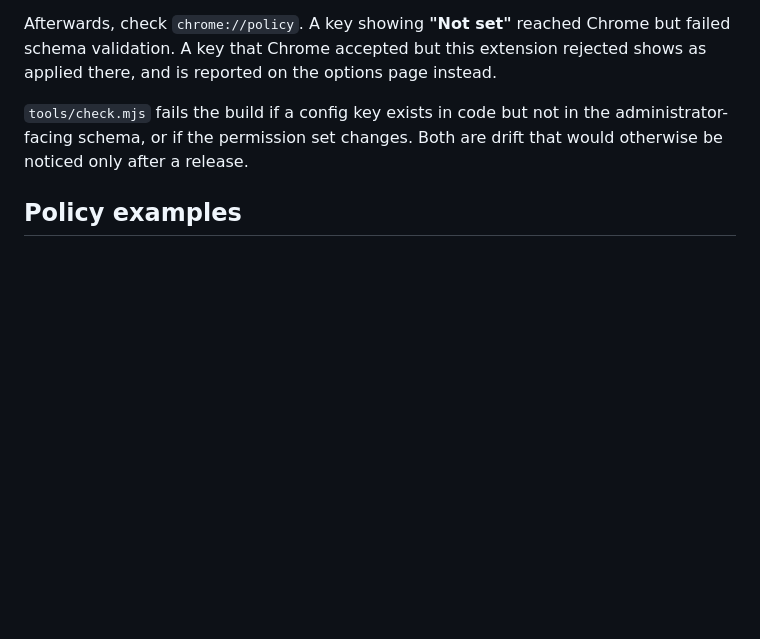
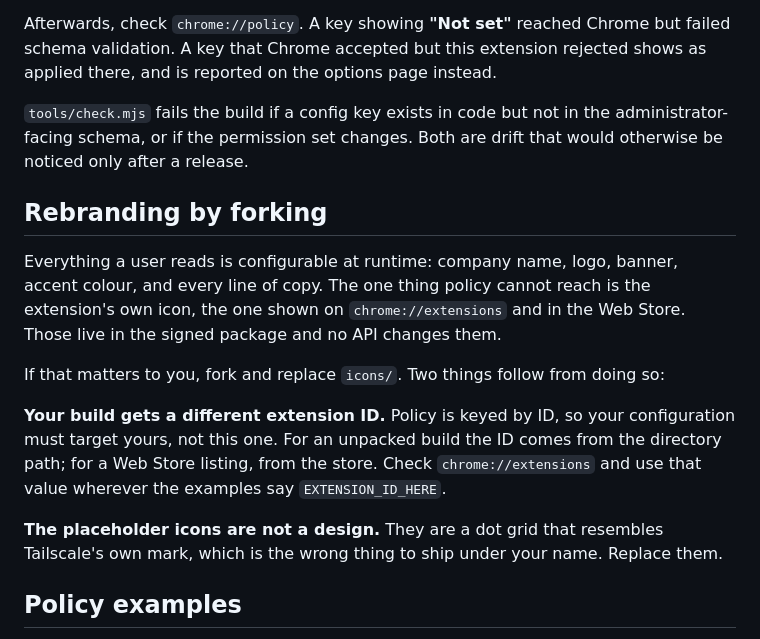
Before and after one commit to delize/tailscale-chrome-helper, a Markdown page: README.md, the part around the change. GitHub-like rendering; blank space fills up the shorter version.

Commit message:
Note what forking for a custom icon implies
The project's answer to icon branding is that it is open source, so record the
two things that follow. A rebuild gets its own extension ID, and policy is
keyed by ID, so a fork's configuration must target its own. And the packaged
icons are a placeholder resembling Tailscale's mark rather than a design, which
is the wrong thing to ship under someone else's name.

```diff
--- a/README.md
+++ b/README.md
@@ -148,6 +148,23 @@ there, and is reported on the options page instead.
 administrator-facing schema, or if the permission set changes. Both are drift that would
 otherwise be noticed only after a release.
 
+## Rebranding by forking
+
+Everything a user reads is configurable at runtime: company name, logo, banner, accent
+colour, and every line of copy. The one thing policy cannot reach is the extension's own
+icon, the one shown on `chrome://extensions` and in the Web Store. Those live in the
+signed package and no API changes them.
+
+If that matters to you, fork and replace `icons/`. Two things follow from doing so:
+
+**Your build gets a different extension ID.** Policy is keyed by ID, so your configuration
+must target yours, not this one. For an unpacked build the ID comes from the directory
+path; for a Web Store listing, from the store. Check `chrome://extensions` and use that
+value wherever the examples say `EXTENSION_ID_HERE`.
+
+**The placeholder icons are not a design.** They are a dot grid that resembles Tailscale's
+own mark, which is the wrong thing to ship under your name. Replace them.
+
 ## Policy examples
 
 Ready-to-use blobs for each deployment path live in [examples/](examples/): the flat JSON
```
